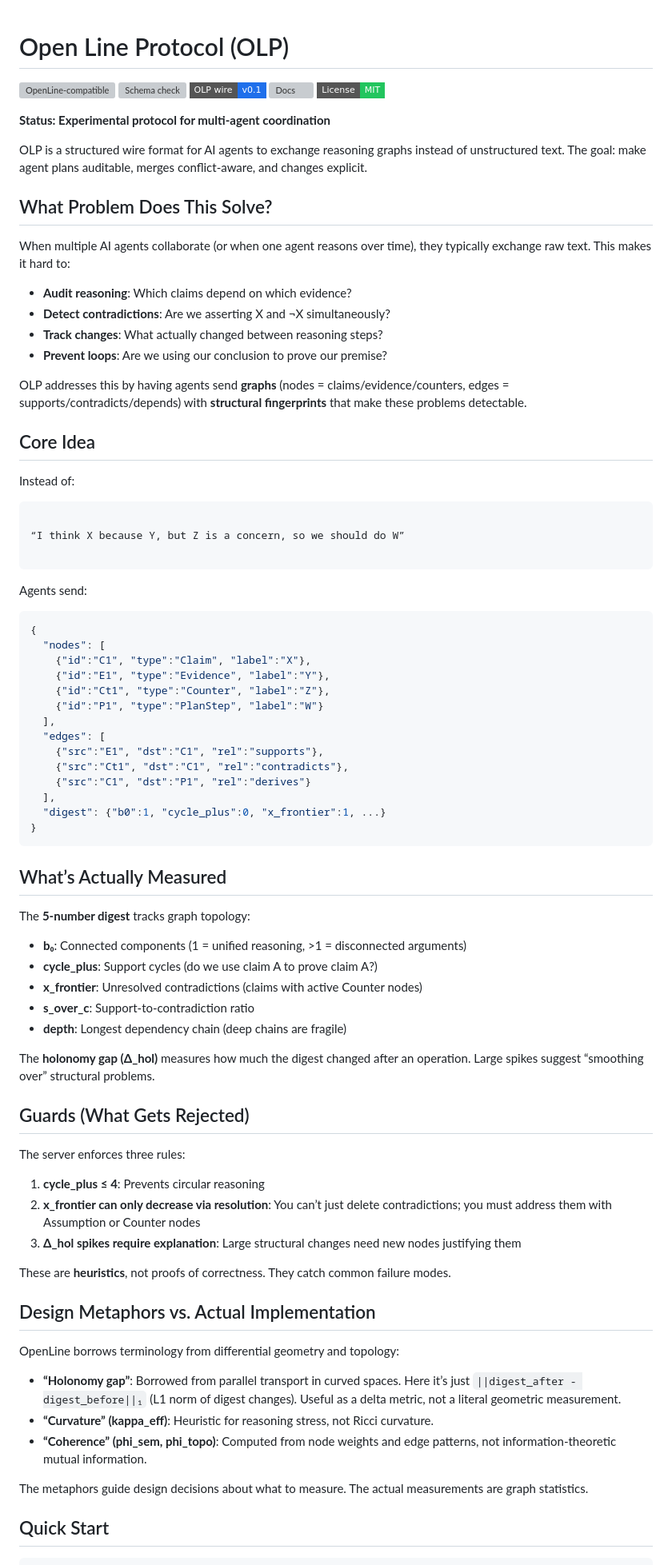
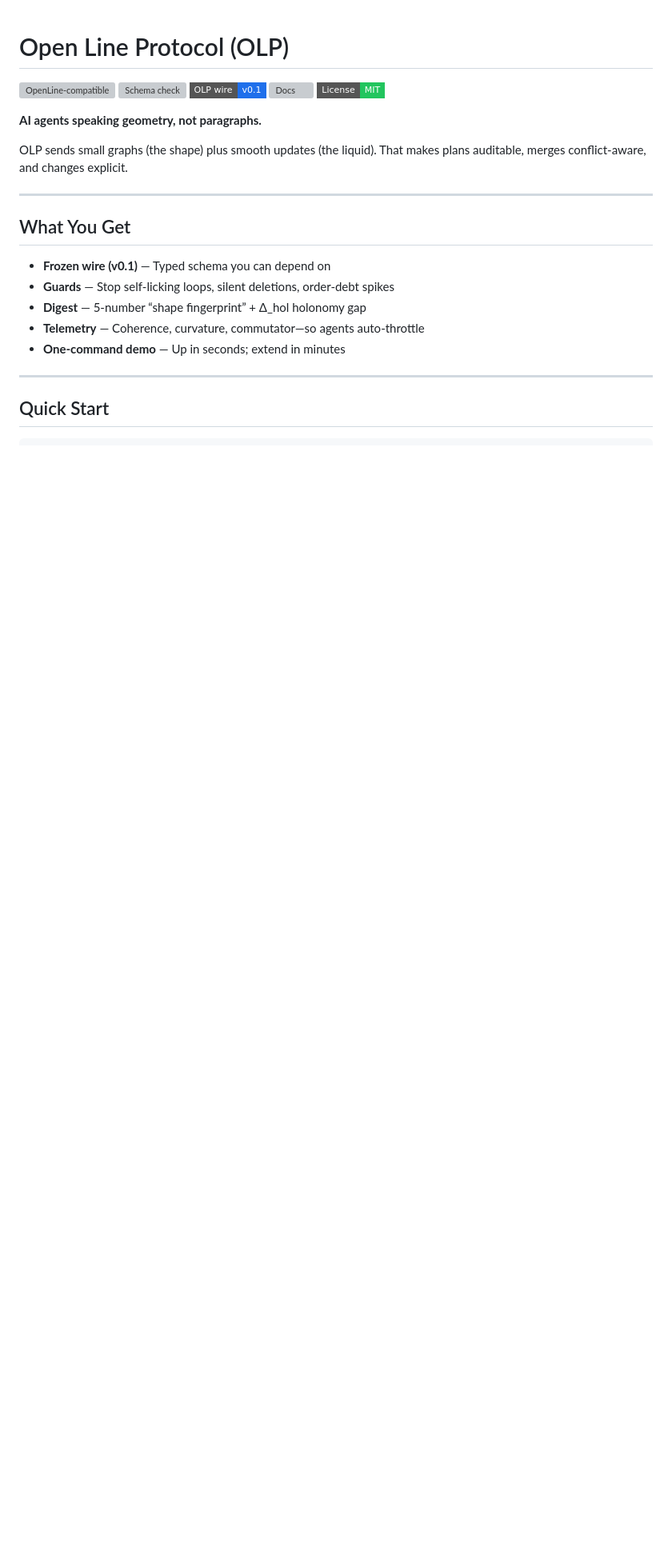
Before and after one commit to terryncew/openline-core, a Markdown page: README.md, the part around one of its changes. Shown at 80% size. GitHub-like rendering; badges without logos; blank space fills up the shorter version; grey boxes are pictures that could not be loaded.

````diff
--- a/README.md
+++ b/README.md
@@ -6,77 +6,21 @@
 [![Docs](https://img.shields.io/website?url=https%3A%2F%2Fterryncew.github.io%2Fopenline-core%2F&label=Docs%20(Pages))](https://terryncew.github.io/openline-core/)
 ![License: MIT](https://img.shields.io/badge/License-MIT-22c55e.svg?style=flat-square)
 
-**Status: Experimental protocol for multi-agent coordination**
+**AI agents speaking geometry, not paragraphs.**
 
-OLP is a structured wire format for AI agents to exchange reasoning graphs instead of unstructured text. The goal: make agent plans auditable, merges conflict-aware, and changes explicit.
+OLP sends small graphs (the shape) plus smooth updates (the liquid). That makes plans auditable, merges conflict-aware, and changes explicit.
 
-## What Problem Does This Solve?
+-----
 
-When multiple AI agents collaborate (or when one agent reasons over time), they typically exchange raw text. This makes it hard to:
-- **Audit reasoning**: Which claims depend on which evidence?
-- **Detect contradictions**: Are we asserting X and ¬X simultaneously?
-- **Track changes**: What actually changed between reasoning steps?
-- **Prevent loops**: Are we using our conclusion to prove our premise?
+## What You Get
 
-OLP addresses this by having agents send **graphs** (nodes = claims/evidence/counters, edges = supports/contradicts/depends) with **structural fingerprints** that make these problems detectable.
+- **Frozen wire (v0.1)** — Typed schema you can depend on
+- **Guards** — Stop self-licking loops, silent deletions, order-debt spikes
+- **Digest** — 5-number “shape fingerprint” + Δ_hol holonomy gap
+- **Telemetry** — Coherence, curvature, commutator—so agents auto-throttle
+- **One-command demo** — Up in seconds; extend in minutes
 
-## Core Idea
-
-Instead of:
-```
-
-“I think X because Y, but Z is a concern, so we should do W”
-
-```
-Agents send:
-```json
-{
-  "nodes": [
-    {"id":"C1", "type":"Claim", "label":"X"},
-    {"id":"E1", "type":"Evidence", "label":"Y"},
-    {"id":"Ct1", "type":"Counter", "label":"Z"},
-    {"id":"P1", "type":"PlanStep", "label":"W"}
-  ],
-  "edges": [
-    {"src":"E1", "dst":"C1", "rel":"supports"},
-    {"src":"Ct1", "dst":"C1", "rel":"contradicts"},
-    {"src":"C1", "dst":"P1", "rel":"derives"}
-  ],
-  "digest": {"b0":1, "cycle_plus":0, "x_frontier":1, ...}
-}
-```
-
-## What’s Actually Measured
-
-The **5-number digest** tracks graph topology:
-
-- **b₀**: Connected components (1 = unified reasoning, >1 = disconnected arguments)
-- **cycle_plus**: Support cycles (do we use claim A to prove claim A?)
-- **x_frontier**: Unresolved contradictions (claims with active Counter nodes)
-- **s_over_c**: Support-to-contradiction ratio
-- **depth**: Longest dependency chain (deep chains are fragile)
-
-The **holonomy gap (Δ_hol)** measures how much the digest changed after an operation. Large spikes suggest “smoothing over” structural problems.
-
-## Guards (What Gets Rejected)
-
-The server enforces three rules:
-
-1. **cycle_plus ≤ 4**: Prevents circular reasoning
-1. **x_frontier can only decrease via resolution**: You can’t just delete contradictions; you must address them with Assumption or Counter nodes
-1. **Δ_hol spikes require explanation**: Large structural changes need new nodes justifying them
-
-These are **heuristics**, not proofs of correctness. They catch common failure modes.
-
-## Design Metaphors vs. Actual Implementation
-
-OpenLine borrows terminology from differential geometry and topology:
-
-- **“Holonomy gap”**: Borrowed from parallel transport in curved spaces. Here it’s just `||digest_after - digest_before||₁` (L1 norm of digest changes). Useful as a delta metric, not a literal geometric measurement.
-- **“Curvature” (kappa_eff)**: Heuristic for reasoning stress, not Ricci curvature.
-- **“Coherence” (phi_sem, phi_topo)**: Computed from node weights and edge patterns, not information-theoretic mutual information.
-
-The metaphors guide design decisions about what to measure. The actual measurements are graph statistics.
+-----
 
 ## Quick Start
 
````
Also changed, not shown: other parts of README.md (+211 -95 lines).
